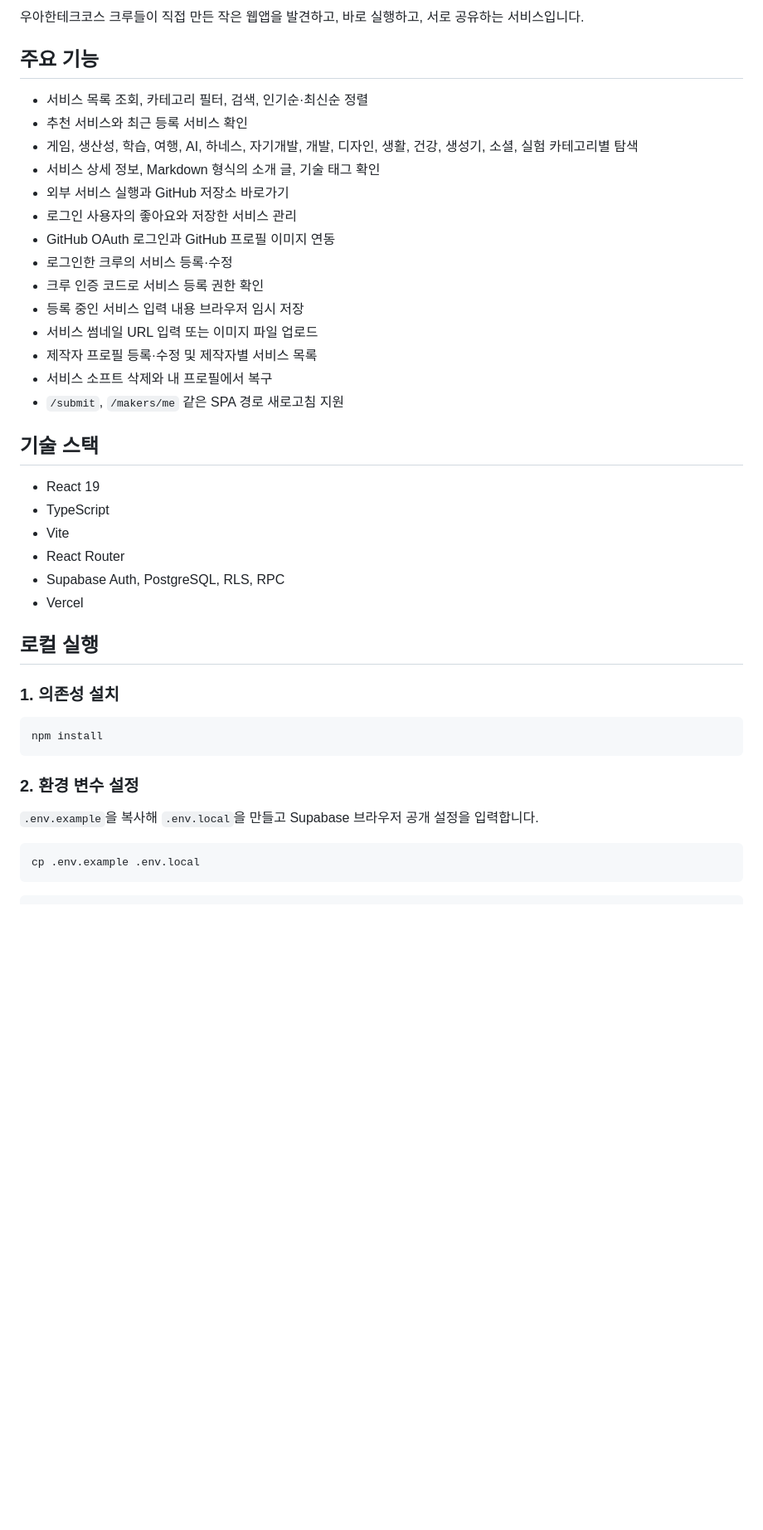
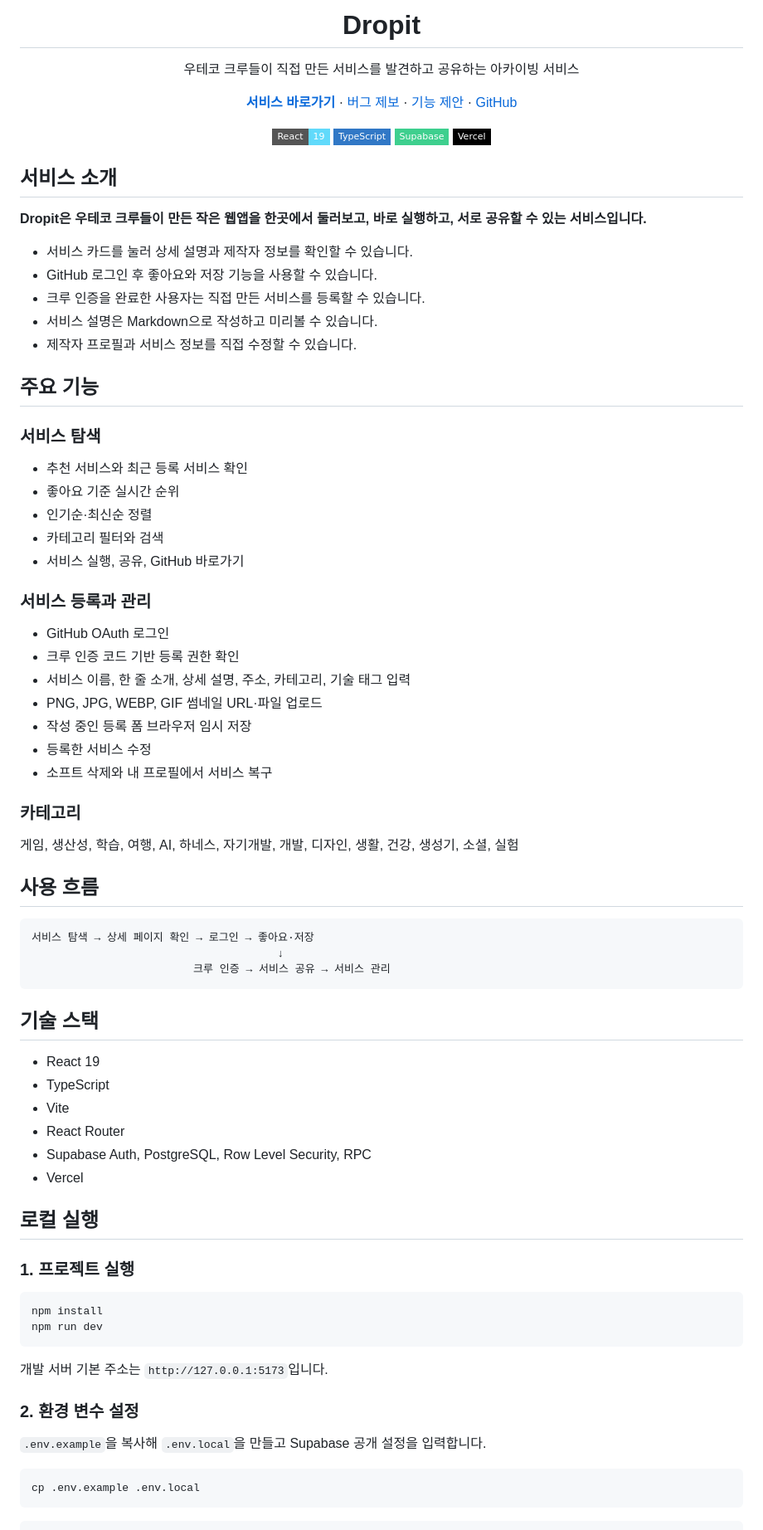
Before and after one commit to woowacourse-teams/2026-shout-outz, a Markdown page: README.md, the part around one of its changes. Shown at 83% size. Rendered like a GitHub page; badges without logos; blank space fills up the shorter version.

Commit message:
Polish project README

````diff
--- a/README.md
+++ b/README.md
@@ -2,22 +4,68 @@
 
-우아한테크코스 크루들이 직접 만든 작은 웹앱을 발견하고, 바로 실행하고, 서로 공유하는 서비스입니다.
+<h1 align="center">Dropit</h1>
+
+<p align="center">
+  우테코 크루들이 직접 만든 서비스를 발견하고 공유하는 아카이빙 서비스
+</p>
+
+<p align="center">
+  <a href="https://drop-it-project.vercel.app/"><strong>서비스 바로가기</strong></a>
+  ·
+  <a href="https://github.com/sangjun121/dropit/issues">버그 제보</a>
+  ·
+  <a href="https://github.com/sangjun121/dropit/issues">기능 제안</a>
+  ·
+  <a href="https://github.com/sangjun121/dropit">GitHub</a>
+</p>
+
+<p align="center">
+  <img alt="React" src="https://img.shields.io/badge/React-19-61DAFB?style=flat-square&logo=react&logoColor=20232a" />
+  <img alt="TypeScript" src="https://img.shields.io/badge/TypeScript-3178C6?style=flat-square&logo=typescript&logoColor=fff" />
+  <img alt="Supabase" src="https://img.shields.io/badge/Supabase-3ECF8E?style=flat-square&logo=supabase&logoColor=fff" />
+  <img alt="Vercel" src="https://img.shields.io/badge/Vercel-000?style=flat-square&logo=vercel&logoColor=fff" />
+</p>
+
+## 서비스 소개
+
+**Dropit은 우테코 크루들이 만든 작은 웹앱을 한곳에서 둘러보고, 바로 실행하고, 서로 공유할 수 있는 서비스입니다.**
+
+- 서비스 카드를 눌러 상세 설명과 제작자 정보를 확인할 수 있습니다.
+- GitHub 로그인 후 좋아요와 저장 기능을 사용할 수 있습니다.
+- 크루 인증을 완료한 사용자는 직접 만든 서비스를 등록할 수 있습니다.
+- 서비스 설명은 Markdown으로 작성하고 미리볼 수 있습니다.
+- 제작자 프로필과 서비스 정보를 직접 수정할 수 있습니다.
 
 ## 주요 기능
 
-- 서비스 목록 조회, 카테고리 필터, 검색, 인기순·최신순 정렬
+### 서비스 탐색
+
 - 추천 서비스와 최근 등록 서비스 확인
-- 게임, 생산성, 학습, 여행, AI, 하네스, 자기개발, 개발, 디자인, 생활, 건강, 생성기, 소셜, 실험 카테고리별 탐색
-- 서비스 상세 정보, Markdown 형식의 소개 글, 기술 태그 확인
-- 외부 서비스 실행과 GitHub 저장소 바로가기
-- 로그인 사용자의 좋아요와 저장한 서비스 관리
-- GitHub OAuth 로그인과 GitHub 프로필 이미지 연동
-- 로그인한 크루의 서비스 등록·수정
-- 크루 인증 코드로 서비스 등록 권한 확인
-- 등록 중인 서비스 입력 내용 브라우저 임시 저장
-- 서비스 썸네일 URL 입력 또는 이미지 파일 업로드
-- 제작자 프로필 등록·수정 및 제작자별 서비스 목록
-- 서비스 소프트 삭제와 내 프로필에서 복구
-- `/submit`, `/makers/me` 같은 SPA 경로 새로고침 지원
+- 좋아요 기준 실시간 순위
+- 인기순·최신순 정렬
+- 카테고리 필터와 검색
+- 서비스 실행, 공유, GitHub 바로가기
+
+### 서비스 등록과 관리
+
+- GitHub OAuth 로그인
+- 크루 인증 코드 기반 등록 권한 확인
+- 서비스 이름, 한 줄 소개, 상세 설명, 주소, 카테고리, 기술 태그 입력
+- PNG, JPG, WEBP, GIF 썸네일 URL·파일 업로드
+- 작성 중인 등록 폼 브라우저 임시 저장
+- 등록한 서비스 수정
+- 소프트 삭제와 내 프로필에서 서비스 복구
+
+### 카테고리
+
+게임, 생산성, 학습, 여행, AI, 하네스, 자기개발, 개발, 디자인, 생활, 건강, 생성기, 소셜, 실험
+
+## 사용 흐름
+
+```text
+서비스 탐색 → 상세 페이지 확인 → 로그인 → 좋아요·저장
+                                      ↓
+                         크루 인증 → 서비스 공유 → 서비스 관리
+```
 
 ## 기술 스택
 
@@ -25,20 +73,23 @@
 - TypeScript
 - Vite
 - React Router
-- Supabase Auth, PostgreSQL, RLS, RPC
+- Supabase Auth, PostgreSQL, Row Level Security, RPC
 - Vercel
 
 ## 로컬 실행
 
-### 1. 의존성 설치
+### 1. 프로젝트 실행
 
 ```bash
 npm install
+npm run dev
 ```
+
+개발 서버 기본 주소는 `http://127.0.0.1:5173`입니다.
 
 ### 2. 환경 변수 설정
 
-`.env.example`을 복사해 `.env.local`을 만들고 Supabase 브라우저 공개 설정을 입력합니다.
+`.env.example`을 복사해 `.env.local`을 만들고 Supabase 공개 설정을 입력합니다.
 
 ```bash
 cp .env.example .env.local
````
Also changed, not shown: other parts of README.md (+22 -40 lines).
